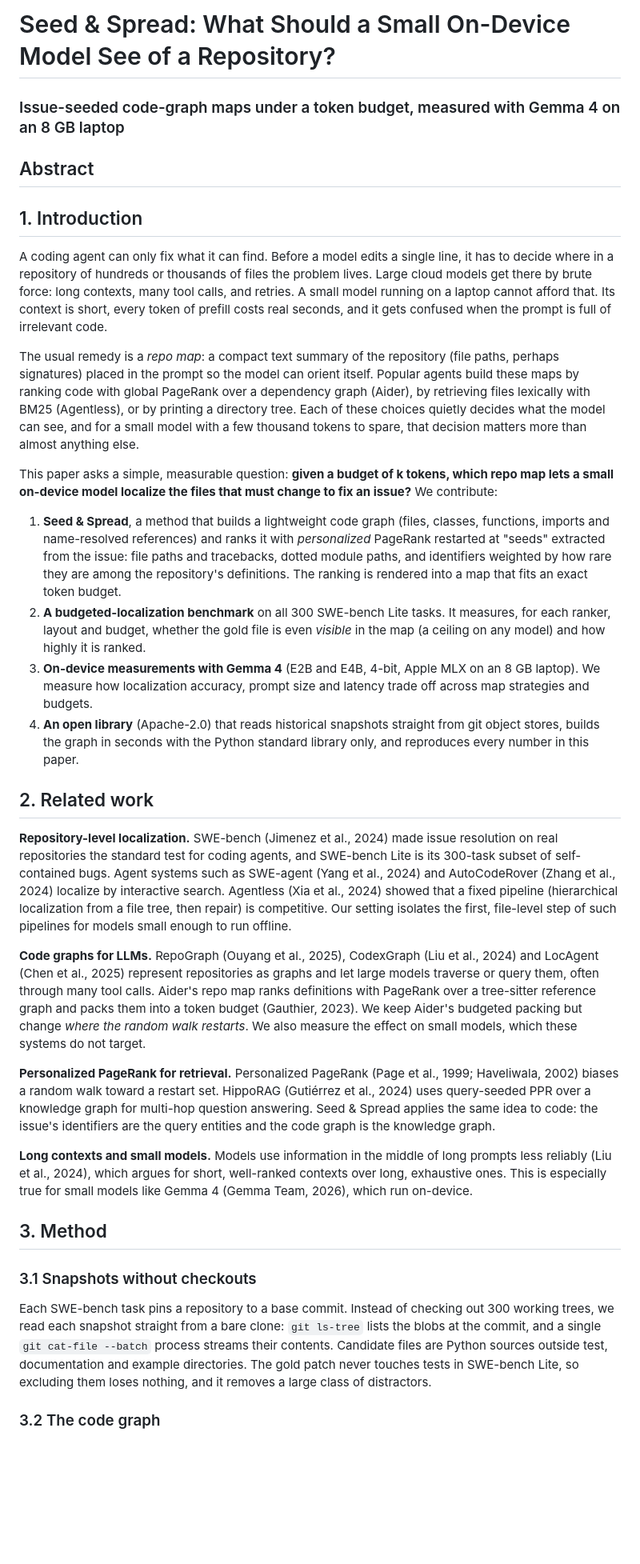
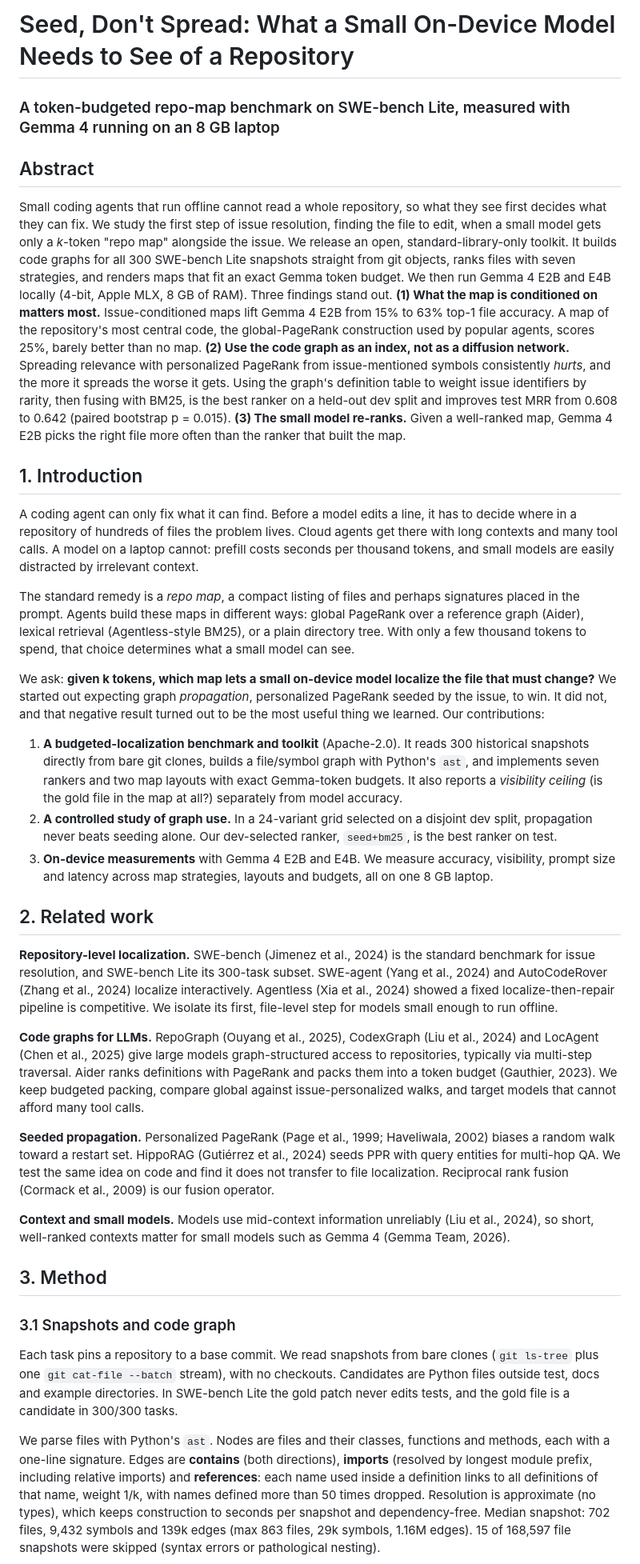
Before and after one commit to shineyrbl-byte/seed-and-spread, a Markdown page: paper/writeup.md, the part around one of its changes. Shown at 80% size. Drawn GitHub-style; blank space fills up the shorter version.

```diff
--- a/paper/writeup.md
+++ b/paper/writeup.md
@@ -1,41 +1,38 @@
-# Seed & Spread: What Should a Small On-Device Model See of a Repository?
+# Seed, Don't Spread: What a Small On-Device Model Needs to See of a Repository
 
-### Issue-seeded code-graph maps under a token budget, measured with Gemma 4 on an 8 GB laptop
+### A token-budgeted repo-map benchmark on SWE-bench Lite, measured with Gemma 4 running on an 8 GB laptop
 
 ## Abstract
 
-<!-- ABSTRACT: fill after results -->
+Small coding agents that run offline cannot read a whole repository, so what they see first decides what they can fix. We study the first step of issue resolution, finding the file to edit, when a small model gets only a *k*-token "repo map" alongside the issue. We release an open, standard-library-only toolkit. It builds code graphs for all 300 SWE-bench Lite snapshots straight from git objects, ranks files with seven strategies, and renders maps that fit an exact Gemma token budget. We then run Gemma 4 E2B and E4B locally (4-bit, Apple MLX, 8 GB of RAM). Three findings stand out. **(1) What the map is conditioned on matters most.** Issue-conditioned maps lift Gemma 4 E2B from 15% to 63% top-1 file accuracy. A map of the repository's most central code, the global-PageRank construction used by popular agents, scores 25%, barely better than no map. **(2) Use the code graph as an index, not as a diffusion network.** Spreading relevance with personalized PageRank from issue-mentioned symbols consistently *hurts*, and the more it spreads the worse it gets. Using the graph's definition table to weight issue identifiers by rarity, then fusing with BM25, is the best ranker on a held-out dev split and improves test MRR from 0.608 to 0.642 (paired bootstrap p = 0.015). **(3) The small model re-ranks.** Given a well-ranked map, Gemma 4 E2B picks the right file more often than the ranker that built the map. <!-- BUDGET/E4B sentence -->
 
 ## 1. Introduction
 
-A coding agent can only fix what it can find. Before a model edits a single line, it has to decide where in a repository of hundreds or thousands of files the problem lives. Large cloud models get there by brute force: long contexts, many tool calls, and retries. A small model running on a laptop cannot afford that. Its context is short, every token of prefill costs real seconds, and it gets confused when the prompt is full of irrelevant code.
+A coding agent can only fix what it can find. Before a model edits a line, it has to decide where in a repository of hundreds of files the problem lives. Cloud agents get there with long contexts and many tool calls. A model on a laptop cannot: prefill costs seconds per thousand tokens, and small models are easily distracted by irrelevant context.
 
-The usual remedy is a *repo map*: a compact text summary of the repository (file paths, perhaps signatures) placed in the prompt so the model can orient itself. Popular agents build these maps by ranking code with global PageRank over a dependency graph (Aider), by retrieving files lexically with BM25 (Agentless), or by printing a directory tree. Each of these choices quietly decides what the model can see, and for a small model with a few thousand tokens to spare, that decision matters more than almost anything else.
+The standard remedy is a *repo map*, a compact listing of files and perhaps signatures placed in the prompt. Agents build these maps in different ways: global PageRank over a reference graph (Aider), lexical retrieval (Agentless-style BM25), or a plain directory tree. With only a few thousand tokens to spend, that choice determines what a small model can see.
 
-This paper asks a simple, measurable question: **given a budget of k tokens, which repo map lets a small on-device model localize the files that must change to fix an issue?** We contribute:
+We ask: **given k tokens, which map lets a small on-device model localize the file that must change?** We started out expecting graph *propagation*, personalized PageRank seeded by the issue, to win. It did not, and that negative result turned out to be the most useful thing we learned. Our contributions:
 
-1. **Seed & Spread**, a method that builds a lightweight code graph (files, classes, functions, imports and name-resolved references) and ranks it with *personalized* PageRank restarted at "seeds" extracted from the issue: file paths and tracebacks, dotted module paths, and identifiers weighted by how rare they are among the repository's definitions. The ranking is rendered into a map that fits an exact token budget.
-2. **A budgeted-localization benchmark** on all 300 SWE-bench Lite tasks. It measures, for each ranker, layout and budget, whether the gold file is even *visible* in the map (a ceiling on any model) and how highly it is ranked.
-3. **On-device measurements with Gemma 4** (E2B and E4B, 4-bit, Apple MLX on an 8 GB laptop). We measure how localization accuracy, prompt size and latency trade off across map strategies and budgets.
-4. **An open library** (Apache-2.0) that reads historical snapshots straight from git object stores, builds the graph in seconds with the Python standard library only, and reproduces every number in this paper.
-
-<!-- KEY FINDINGS: fill after results -->
+1. **A budgeted-localization benchmark and toolkit** (Apache-2.0). It reads 300 historical snapshots directly from bare git clones, builds a file/symbol graph with Python's `ast`, and implements seven rankers and two map layouts with exact Gemma-token budgets. It also reports a *visibility ceiling* (is the gold file in the map at all?) separately from model accuracy.
+2. **A controlled study of graph use.** In a 24-variant grid selected on a disjoint dev split, propagation never beats seeding alone. Our dev-selected ranker, `seed+bm25`, is the best ranker on test.
+3. **On-device measurements** with Gemma 4 E2B and E4B. We measure accuracy, visibility, prompt size and latency across map strategies, layouts and budgets, all on one 8 GB laptop.
 
 ## 2. Related work
 
-**Repository-level localization.** SWE-bench (Jimenez et al., 2024) made issue resolution on real repositories the standard test for coding agents, and SWE-bench Lite is its 300-task subset of self-contained bugs. Agent systems such as SWE-agent (Yang et al., 2024) and AutoCodeRover (Zhang et al., 2024) localize by interactive search. Agentless (Xia et al., 2024) showed that a fixed pipeline (hierarchical localization from a file tree, then repair) is competitive. Our setting isolates the first, file-level step of such pipelines for models small enough to run offline.
+**Repository-level localization.** SWE-bench (Jimenez et al., 2024) is the standard benchmark for issue resolution, and SWE-bench Lite its 300-task subset. SWE-agent (Yang et al., 2024) and AutoCodeRover (Zhang et al., 2024) localize interactively. Agentless (Xia et al., 2024) showed a fixed localize-then-repair pipeline is competitive. We isolate its first, file-level step for models small enough to run offline.
 
-**Code graphs for LLMs.** RepoGraph (Ouyang et al., 2025), CodexGraph (Liu et al., 2024) and LocAgent (Chen et al., 2025) represent repositories as graphs and let large models traverse or query them, often through many tool calls. Aider's repo map ranks definitions with PageRank over a tree-sitter reference graph and packs them into a token budget (Gauthier, 2023). We keep Aider's budgeted packing but change *where the random walk restarts*. We also measure the effect on small models, which these systems do not target.
+**Code graphs for LLMs.** RepoGraph (Ouyang et al., 2025), CodexGraph (Liu et al., 2024) and LocAgent (Chen et al., 2025) give large models graph-structured access to repositories, typically via multi-step traversal. Aider ranks definitions with PageRank and packs them into a token budget (Gauthier, 2023). We keep budgeted packing, compare global against issue-personalized walks, and target models that cannot afford many tool calls.
 
-**Personalized PageRank for retrieval.** Personalized PageRank (Page et al., 1999; Haveliwala, 2002) biases a random walk toward a restart set. HippoRAG (Gutiérrez et al., 2024) uses query-seeded PPR over a knowledge graph for multi-hop question answering. Seed & Spread applies the same idea to code: the issue's identifiers are the query entities and the code graph is the knowledge graph.
+**Seeded propagation.** Personalized PageRank (Page et al., 1999; Haveliwala, 2002) biases a random walk toward a restart set. HippoRAG (Gutiérrez et al., 2024) seeds PPR with query entities for multi-hop QA. We test the same idea on code and find it does not transfer to file localization. Reciprocal rank fusion (Cormack et al., 2009) is our fusion operator.
 
-**Long contexts and small models.** Models use information in the middle of long prompts less reliably (Liu et al., 2024), which argues for short, well-ranked contexts over long, exhaustive ones. This is especially true for small models like Gemma 4 (Gemma Team, 2026), which run on-device.
+**Context and small models.** Models use mid-context information unreliably (Liu et al., 2024), so short, well-ranked contexts matter for small models such as Gemma 4 (Gemma Team, 2026).
 
 ## 3. Method
 
-### 3.1 Snapshots without checkouts
+### 3.1 Snapshots and code graph
 
-Each SWE-bench task pins a repository to a base commit. Instead of checking out 300 working trees, we read each snapshot straight from a bare clone: `git ls-tree` lists the blobs at the commit, and a single `git cat-file --batch` process streams their contents. Candidate files are Python sources outside test, documentation and example directories. The gold patch never touches tests in SWE-bench Lite, so excluding them loses nothing, and it removes a large class of distractors.
+Each task pins a repository to a base commit. We read snapshots from bare clones (`git ls-tree` plus one `git cat-file --batch` stream), with no checkouts. Candidates are Python files outside test, docs and example directories. In SWE-bench Lite the gold patch never edits tests, and the gold file is a candidate in 300/300 tasks.
 
-### 3.2 The code graph
+We parse files with Python's `ast`. Nodes are files and their classes, functions and methods, each with a one-line signature. Edges are **contains** (both directions), **imports** (resolved by longest module prefix, including relative imports) and **references**: each name used inside a definition links to all definitions of that name, weight 1/k, with names defined more than 50 times dropped. Resolution is approximate (no types), which keeps construction to seconds per snapshot and dependency-free. Median snapshot: 702 files, 9,432 symbols and 139k edges (max 863 files, 29k symbols, 1.16M edges). 15 of 168,597 file snapshots were skipped (syntax errors or pathological nesting).
 
```
Also changed, not shown: other parts of paper/writeup.md (+73 -18 lines), results/analysis.md (+45 -39 lines), paper/fig_llm_e2b.png (added), 12 other files.
